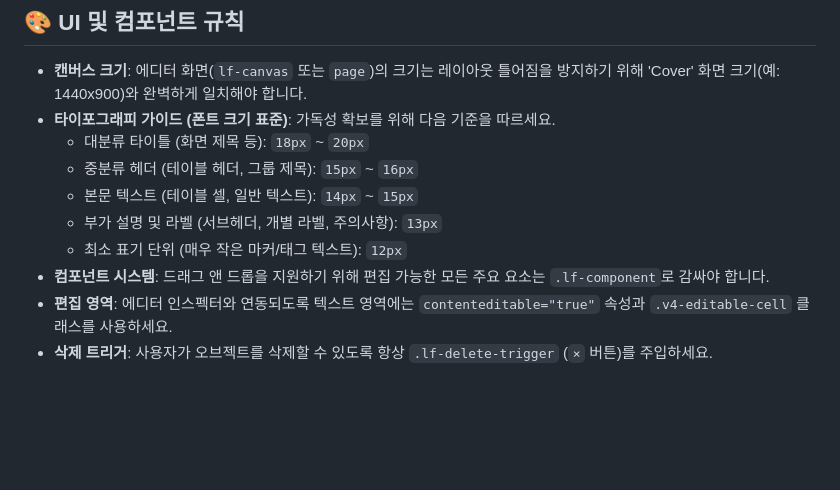
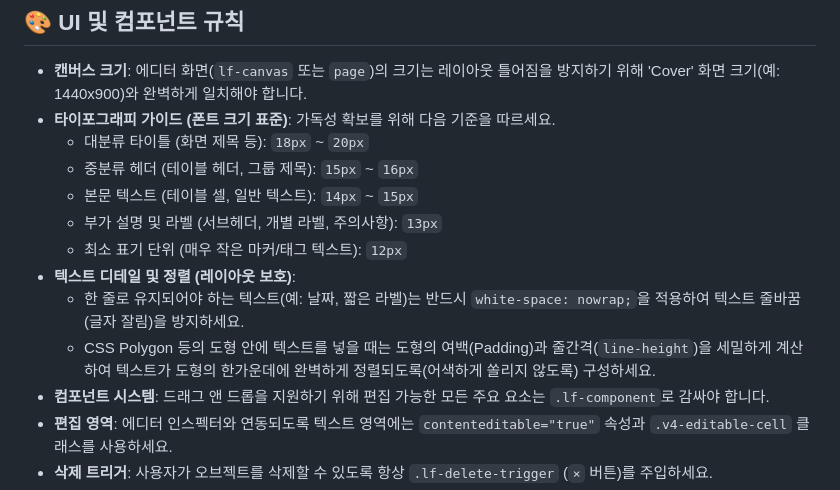
Before and after one commit to bychoi-space/AI-work, a Markdown page: agents.md, the part around the change. GitHub-like rendering; blank space fills up the shorter version.

Commit message:
Add text detail and alignment rules to guidelines

```diff
--- a/agents.md
+++ b/agents.md
@@ -14,6 +14,9 @@
   - 본문 텍스트 (테이블 셀, 일반 텍스트): `14px` ~ `15px`
   - 부가 설명 및 라벨 (서브헤더, 개별 라벨, 주의사항): `13px`
   - 최소 표기 단위 (매우 작은 마커/태그 텍스트): `12px`
+- **텍스트 디테일 및 정렬 (레이아웃 보호)**:
+  - 한 줄로 유지되어야 하는 텍스트(예: 날짜, 짧은 라벨)는 반드시 `white-space: nowrap;`을 적용하여 텍스트 줄바꿈(글자 잘림)을 방지하세요.
+  - CSS Polygon 등의 도형 안에 텍스트를 넣을 때는 도형의 여백(Padding)과 줄간격(`line-height`)을 세밀하게 계산하여 텍스트가 도형의 한가운데에 완벽하게 정렬되도록(어색하게 쏠리지 않도록) 구성하세요.
 - **컴포넌트 시스템**: 드래그 앤 드롭을 지원하기 위해 편집 가능한 모든 주요 요소는 `.lf-component`로 감싸야 합니다.
 - **편집 영역**: 에디터 인스펙터와 연동되도록 텍스트 영역에는 `contenteditable="true"` 속성과 `.v4-editable-cell` 클래스를 사용하세요.
 - **삭제 트리거**: 사용자가 오브젝트를 삭제할 수 있도록 항상 `.lf-delete-trigger` (`×` 버튼)를 주입하세요.
```
